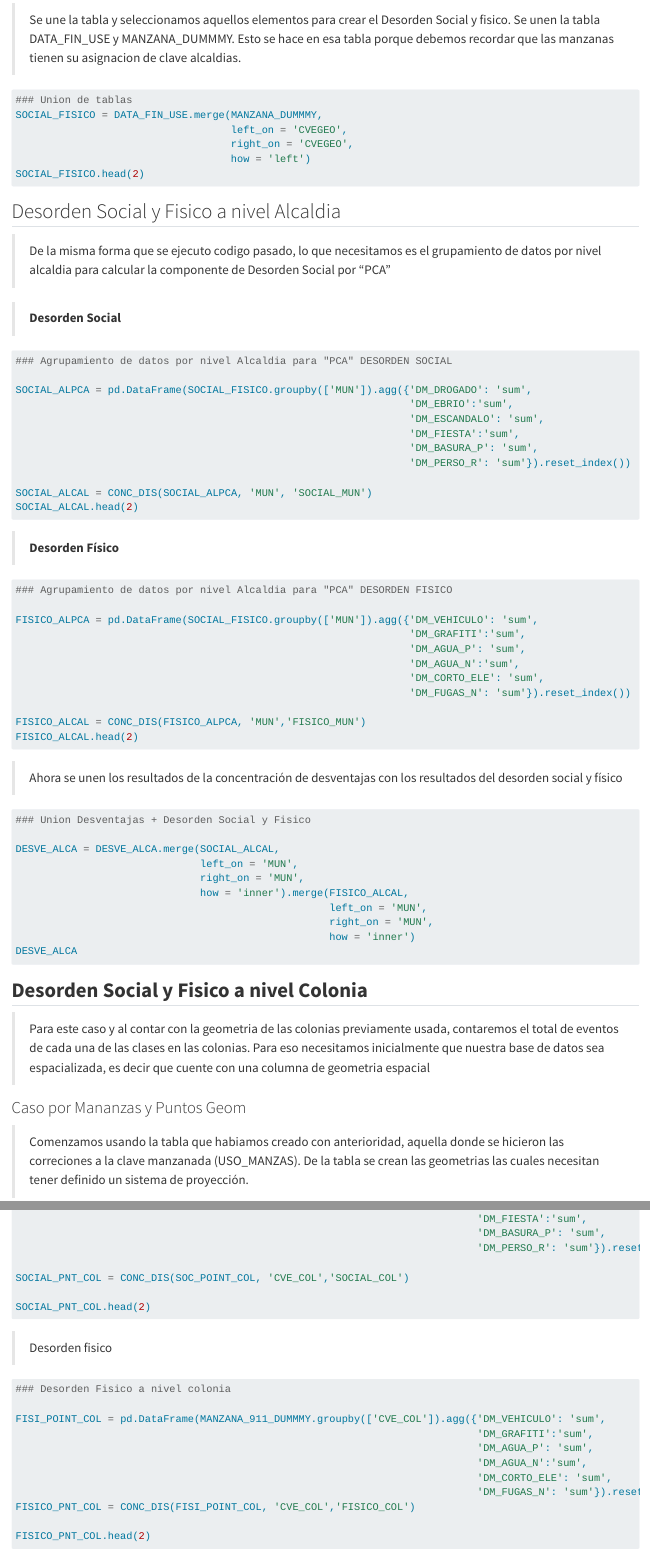
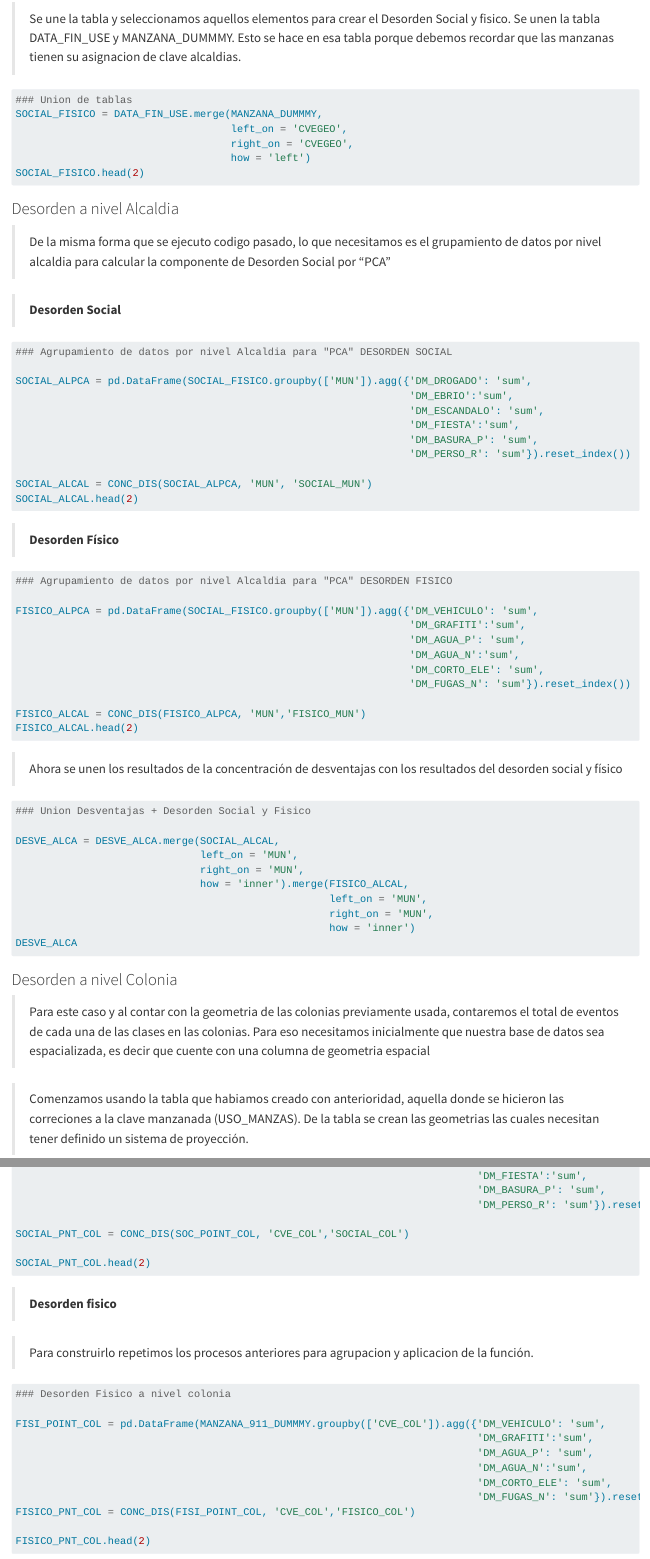
Before and after one commit to CentroGeo/BrokenWindowsPaper, a Quarto document (data.qmd): the page in a window 1100 px wide, from 13800 px down, and a second part further down, joined at a grey line. Rendered offline with R 4.5, knitr and Pandoc in place of Quarto, with nearby package versions; the code chunks are not run, so their results and figures are left out; long lines of code are wrapped.

Commit message:
cambio de titulos

````diff
--- a/data.qmd
+++ b/data.qmd
@@ -719,7 +719,7 @@ SOCIAL_FISICO.head(2)
 
 
 
-## Desorden Social y Fisico a nivel Alcaldia
+### Desorden a nivel Alcaldia
 
 > De la misma forma que se ejecuto codigo pasado, lo que necesitamos es el grupamiento de datos por nivel alcaldia para calcular la componente de Desorden Social por  "PCA"
 
@@ -777,12 +777,9 @@ DESVE_ALCA
 ```
 
 
-## **Desorden Social y Fisico a nivel Colonia**
+### Desorden a nivel Colonia
 
 > Para este caso y al contar con la geometria de las colonias previamente usada, contaremos el total de eventos de cada una de las clases en las colonias. Para eso necesitamos inicialmente que nuestra base de datos sea espacializada, es decir que cuente con una columna de geometria espacial
-
-
-### Caso por Mananzas y Puntos Geom
 
 > Comenzamos usando la tabla que habiamos creado con anterioridad, aquella donde se hicieron las correciones a la clave manzanada (USO_MANZAS). De la tabla  se crean las geometrias las cuales necesitan tener definido un sistema de proyección.
 
@@ -879,7 +875,9 @@ SOCIAL_PNT_COL = CONC_DIS(SOC_POINT_COL, 'CVE_COL','SOCIAL_COL')
 SOCIAL_PNT_COL.head(2)
 ```
 
-> Desorden fisico
+> **Desorden fisico**
+
+> Para construirlo repetimos los procesos anteriores para agrupacion y aplicacion de la función.
 
 ```{python}
 #| eval: true
````
Also changed, not shown: data.qmd (5 more changed lines).
